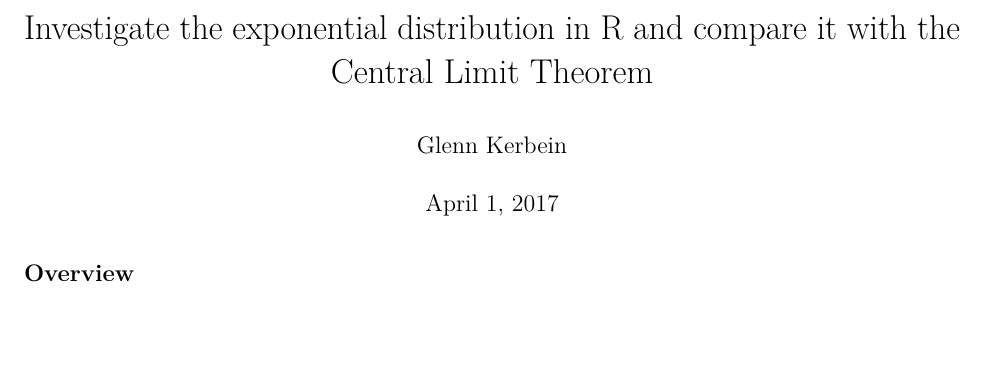
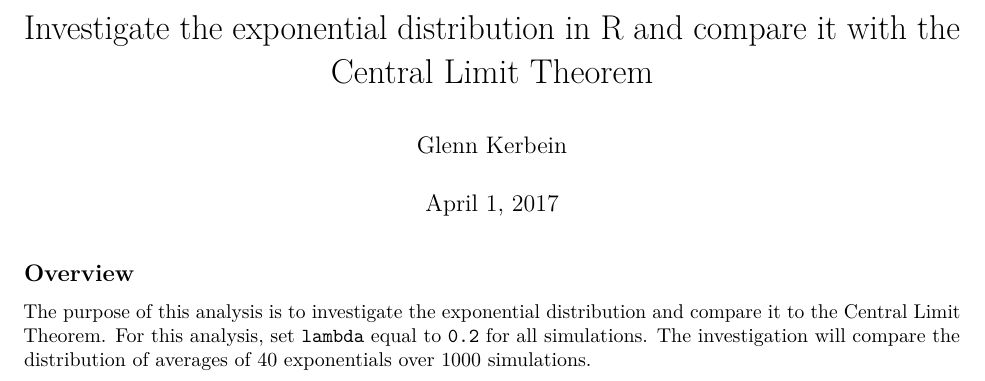
Before and after one commit to jinjinfu/StatisticalInferenceCourseProject, an R Markdown document (CLT_exercise.Rmd): part of the page, cut so that both start at the same text, the shorter picture padded with empty space. Rendered offline with R 4.5, knitr and Pandoc, then LaTeX, with nearby package versions.

Commit message:
add overview

````diff
--- a/CLT_exercise.Rmd
+++ b/CLT_exercise.Rmd
@@ -10,3 +10,6 @@ knitr::opts_chunk$set(echo = TRUE)
 ```
 
 ## Overview
+The purpose of this analysis is to investigate the exponential distribution and compare it to the Central Limit Theorem. For this analysis, set ``lambda`` equal to ``0.2`` for all simulations. The investigation will compare the distribution of averages of 40 exponentials over 1000 simulations.
+
+##
````
